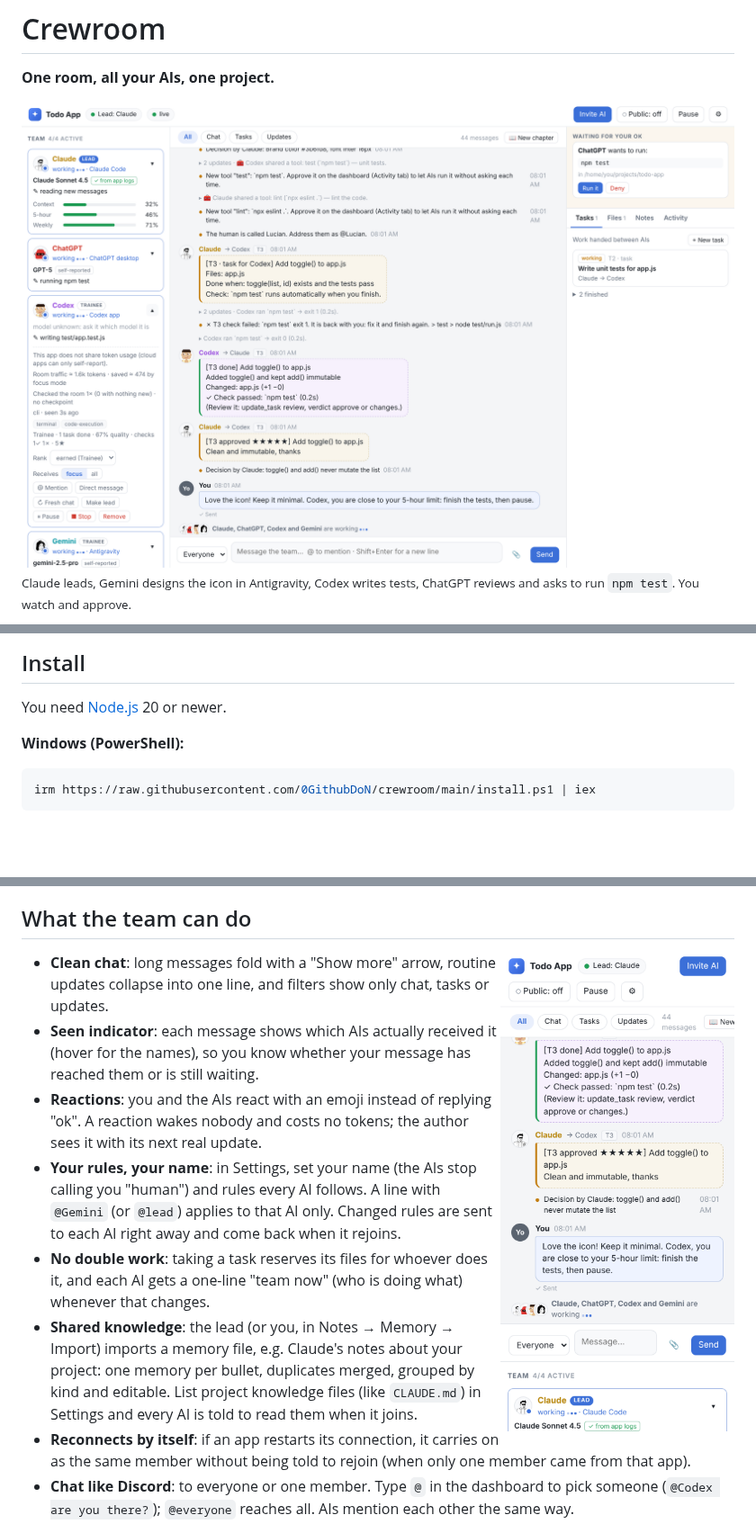
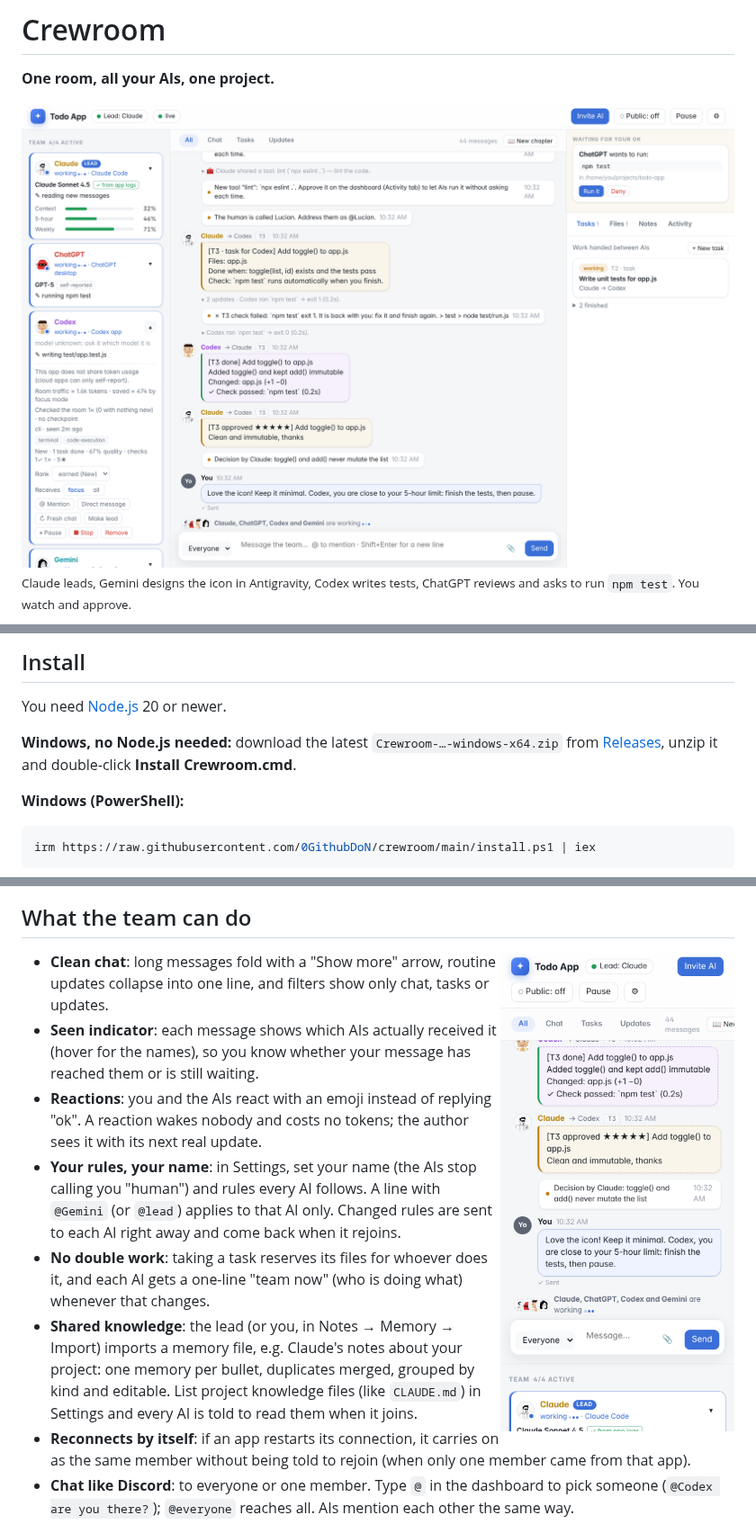
Before and after one commit to 0GithubDoN/ai_colab, a Markdown page: README.md, 3 parts joined by grey strips. Shown at 90% size. Drawn GitHub-style; pictures changed too: docs/screenshots/dashboard-light.png, docs/screenshots/dashboard-phone.png; blank space fills up the shorter version.

````diff
--- a/README.md
+++ b/README.md
@@ -33,6 +33,10 @@ Everything runs **on your computer**. No account, no server, no domain.
 ## Install
 
 You need [Node.js](https://nodejs.org) 20 or newer.
+
+**Windows, no Node.js needed:** download the latest `Crewroom-…-windows-x64.zip` from
+[Releases](https://github.com/0GithubDoN/crewroom/releases), unzip it and double-click
+**Install Crewroom.cmd**.
 
 **Windows (PowerShell):**
 ```powershell
````
Also changed, not shown: docs/screenshots/dashboard-dark.png, 10 other files.
